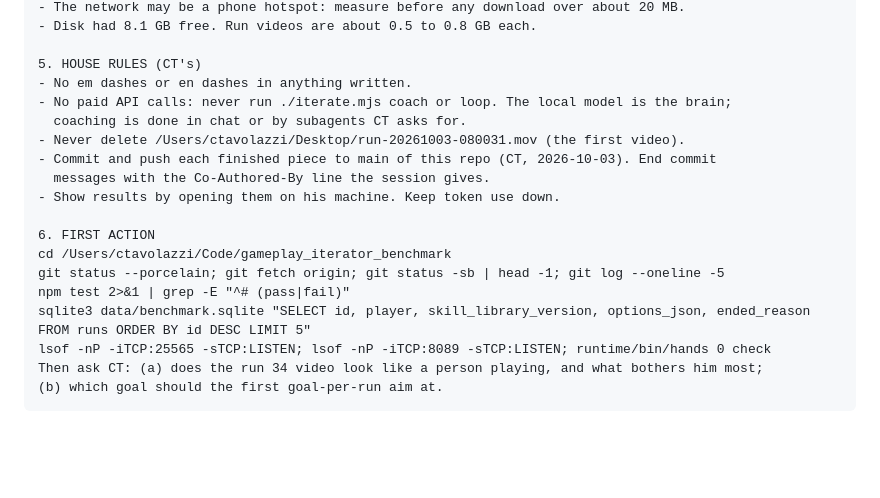
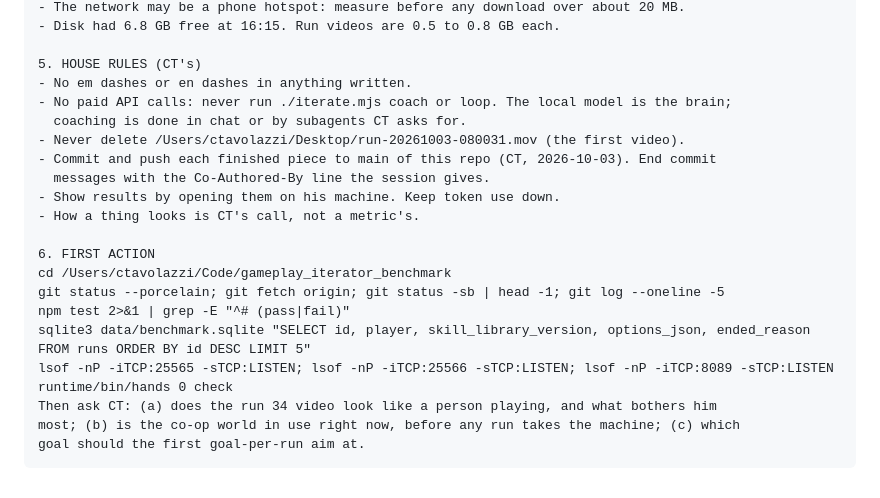
Before and after one commit to ctavolazzi/gameplay_iterator_benchmark, a Markdown page: notes/handoff-2026-10-03.md, the part around one of its changes. GitHub-like rendering; blank space fills up the shorter version.

````diff
--- a/notes/handoff-2026-10-03.md
+++ b/notes/handoff-2026-10-03.md
@@ -78,5 +92,5 @@ Stop after 2 and report if CT has not answered 1.
 - The network may be a phone hotspot: measure before any download over about 20 MB.
-- Disk had 8.1 GB free. Run videos are about 0.5 to 0.8 GB each.
+- Disk had 6.8 GB free at 16:15. Run videos are 0.5 to 0.8 GB each.
 
 5. HOUSE RULES (CT's)
 - No em dashes or en dashes in anything written.
@@ -86,13 +100,16 @@ Stop after 2 and report if CT has not answered 1.
 - Commit and push each finished piece to main of this repo (CT, 2026-10-03). End commit
   messages with the Co-Authored-By line the session gives.
 - Show results by opening them on his machine. Keep token use down.
+- How a thing looks is CT's call, not a metric's.
 
 6. FIRST ACTION
 cd /Users/ctavolazzi/Code/gameplay_iterator_benchmark
 git status --porcelain; git fetch origin; git status -sb | head -1; git log --oneline -5
 npm test 2>&1 | grep -E "^# (pass|fail)"
 sqlite3 data/benchmark.sqlite "SELECT id, player, skill_library_version, options_json, ended_reason FROM runs ORDER BY id DESC LIMIT 5"
-lsof -nP -iTCP:25565 -sTCP:LISTEN; lsof -nP -iTCP:8089 -sTCP:LISTEN; runtime/bin/hands 0 check
-Then ask CT: (a) does the run 34 video look like a person playing, and what bothers him most;
-(b) which goal should the first goal-per-run aim at.
+lsof -nP -iTCP:25565 -sTCP:LISTEN; lsof -nP -iTCP:25566 -sTCP:LISTEN; lsof -nP -iTCP:8089 -sTCP:LISTEN
+runtime/bin/hands 0 check
+Then ask CT: (a) does the run 34 video look like a person playing, and what bothers him
+most; (b) is the co-op world in use right now, before any run takes the machine; (c) which
+goal should the first goal-per-run aim at.
 ```
````
Also changed, not shown: other parts of notes/handoff-2026-10-03.md (+65 -51 lines).
